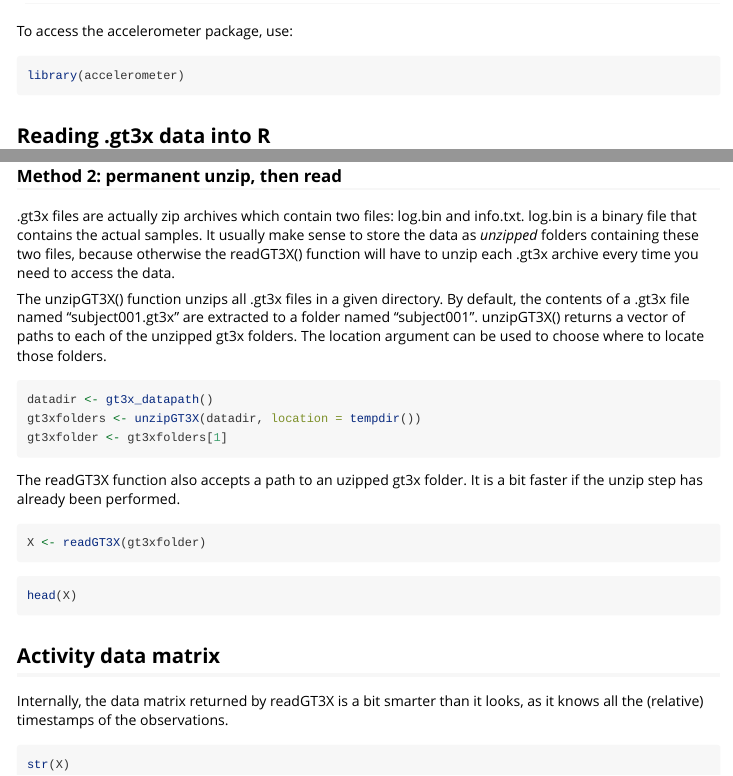
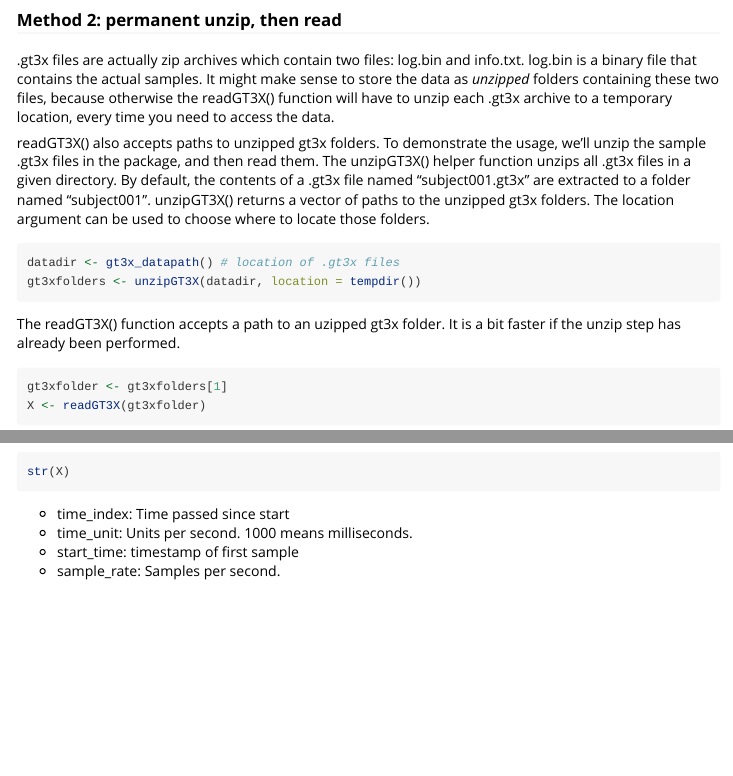
Before and after one commit to THLfi/read.gt3x, an R Markdown document (vignettes/accelerometer.Rmd): the page in a window 1100 px wide, from 140 px down before the commit and from 610 px down after it, and a second part further down, joined at a grey line. Rendered offline with R 4.5, knitr and Pandoc, with nearby package versions; the code chunks are not run, so their results and figures are left out.

Commit message:
update vigenette

````diff
--- a/vignettes/accelerometer.Rmd
+++ b/vignettes/accelerometer.Rmd
@@ -47,19 +47,19 @@ head(X)
 
 ### Method 2: permanent unzip, then read
 
-.gt3x files are actually zip archives which contain two files: log.bin and info.txt. log.bin is a binary file that contains the actual samples. It usually make sense to store the data as *unzipped* folders containing these two files, because otherwise the readGT3X() function will have to unzip each .gt3x archive every time you need to access the data.
+.gt3x files are actually zip archives which contain two files: log.bin and info.txt. log.bin is a binary file that contains the actual samples. It might make sense to store the data as *unzipped* folders containing these two files, because otherwise the readGT3X() function will have to unzip each .gt3x archive to a temporary location, every time you need to access the data.
 
-The unzipGT3X() function unzips all .gt3x files in a given directory. By default, the contents of a .gt3x file named "subject001.gt3x" are extracted to a folder named "subject001". unzipGT3X() returns a vector of paths to each of the unzipped gt3x folders. The location argument can be used to choose where to locate those folders.
+readGT3X() also accepts paths to unzipped gt3x folders. To demonstrate the usage, we'll unzip the sample .gt3x files in the package, and then read them. The unzipGT3X() helper function unzips all .gt3x files in a given directory. By default, the contents of a .gt3x file named "subject001.gt3x" are extracted to a folder named "subject001". unzipGT3X() returns a vector of paths to the unzipped gt3x folders. The location argument can be used to choose where to locate those folders.
 
 ```{r}
-datadir <- gt3x_datapath()
+datadir <- gt3x_datapath() # location of .gt3x files
 gt3xfolders <- unzipGT3X(datadir, location = tempdir())
-gt3xfolder <- gt3xfolders[1]
 ```
 
-The readGT3X function also accepts a path to an uzipped gt3x folder. It is a bit faster if the unzip step has already been performed.
+The readGT3X() function accepts a path to an uzipped gt3x folder. It is a bit faster if the unzip step has already been performed.
 
 ```{r}
+gt3xfolder <- gt3xfolders[1]
 X <- readGT3X(gt3xfolder)
 ```
 
@@ -69,8 +69,13 @@ head(X)
 
 ## Activity data matrix
 
-Internally, the data matrix returned by readGT3X is a bit smarter than it looks, as it knows all the (relative) timestamps of the observations.
+Internally, the data matrix returned by readGT3X() is a bit smarter than it looks, as it knows all the (relative) timestamps of the observations.
 
 ```{r}
 str(X)
 ```
+
+- time_index: Time passed since start
+- time_unit: Units per second. 1000 means milliseconds.
+- start_time: timestamp of first sample
+- sample_rate: Samples per second.
````
